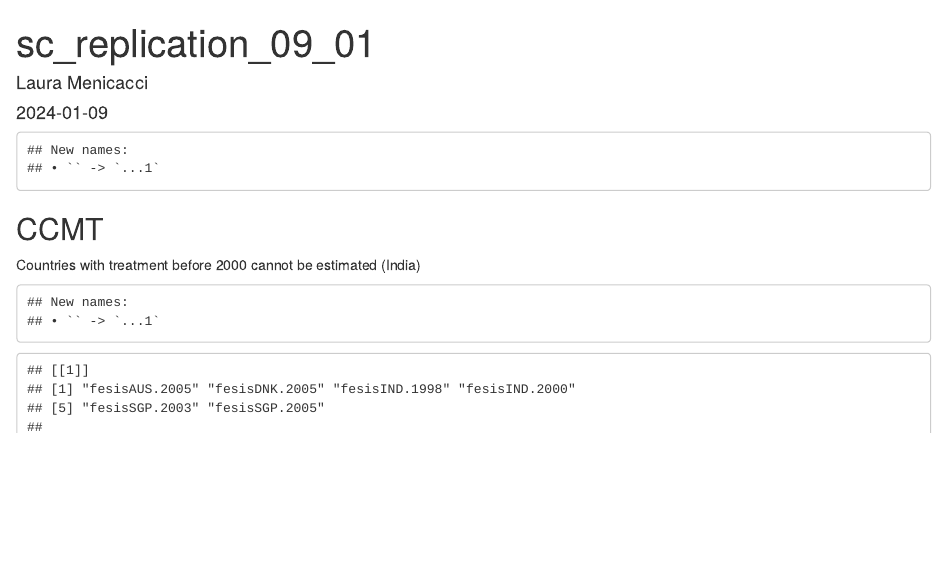
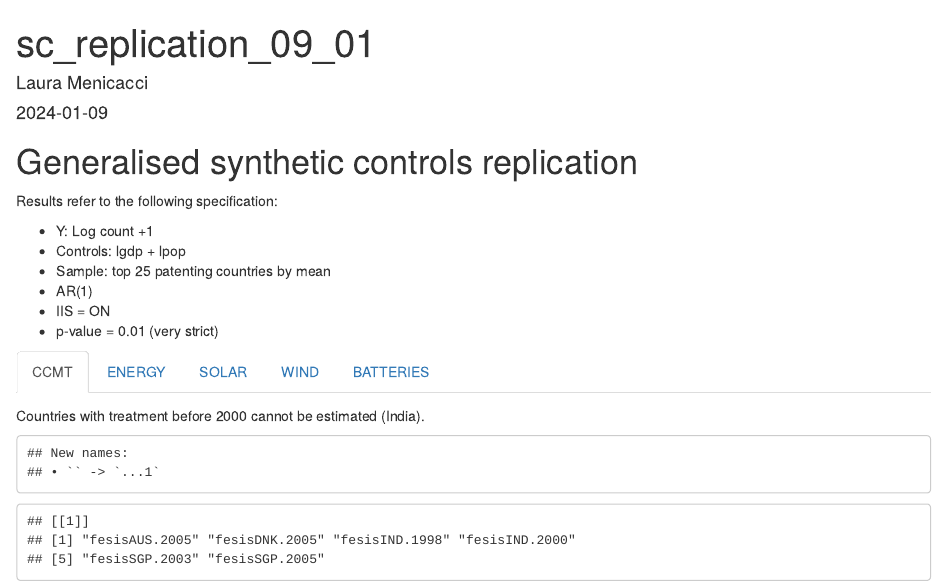
Before and after one commit to patrickkloesel/futurelab_ceres, an R Markdown document (patent_data_project/sc_replication_09_01.Rmd): the page in a window 1100 px wide, from its top. The pictures show the output file patent_data_project/sc_replication_09_01.html that the author committed with the source, opened offline.

Commit message:
knit gsynth replication

````diff
--- a/patent_data_project/sc_replication_09_01.Rmd
+++ b/patent_data_project/sc_replication_09_01.Rmd
@@ -4,6 +4,17 @@ author: "Laura Menicacci"
 date: "2024-01-09"
 output: html_document
 ---
+
+# Generalised synthetic controls replication {.tabset}
+
+Results refer to the following specification:
+
+ * Y: Log count +1
+ * Controls: lgdp + lpop
+ * Sample: top 25 patenting countries by mean
+ * AR(1)
+ * IIS = ON
+ * p-value = 0.01 (very strict)
 
 ```{r setup, echo=FALSE}
 knitr::opts_chunk$set(echo = TRUE)
@@ -16,12 +27,14 @@ suppressWarnings(suppressMessages(library(panelView)))
 suppressWarnings(suppressMessages(library(patchwork)))
 suppressWarnings(suppressMessages(library(gets)))
 suppressWarnings(suppressMessages(library(getspanel)))
+suppressWarnings(suppressMessages(library(kableExtra)))
+
 
 top_25 <- c("JPN", "USA", "KOR", "DEU", "CHN", "FRA", "GBR", "TWN", "CAN", "ITA", "DNK", "NLD", "IND", "AUT", "CHE", "SWE", "ESP", "AUS", "ISR", "BEL", "FIN", "RUS", "NOR", "SGP", "BRA")
 
 # Load Data
-data <- read_csv(".\\data\\patents_panel_5techs.csv", show_col_types = F) %>% filter(ISO %in% top_25 & year > 1994 & year < 2020) %>% mutate(lcount = log(count+1), lgdp = log(gdp), lpop = log(pop))
-
+#data <- read_csv(".\\data\\patents_panel_5techs.csv", show_col_types = #F) %>% filter(ISO %in% top_25 & year > 1994 & year < 2020) %>% #mutate(lcount = log(count+1), lgdp = log(gdp), lpop = log(pop))
+#
 # Load results
 ccmt <- readRDS(".\\ccmt_09_01_24_sample_exp.RDS") %>% mutate(tech = "ccmt")
 energy <- readRDS(".\\energy_09_01_24_sample_exp.RDS") %>% mutate(tech = "energy")
@@ -57,22 +70,22 @@ find_breaks <- function(results_df) {
 
 # apply function
 
-res_w_breaks <- find_breaks(prefe_spec)
+#res_w_breaks <- find_breaks(prefe_spec)
 
-saveRDS(res_w_breaks, ".\\prefe_results_w_breaks_list_09_01.RDS")
+res_w_breaks <- readRDS(".\\prefe_results_w_breaks_list_09_01.RDS")
+
 ```
 
-## CCMT
+## CCMT {.tabset}
 
-Countries with treatment before 2000 cannot be estimated (India)
-
+Countries with treatment before 2000 cannot be estimated (India).
 
 ```{r, echo=FALSE}
-data <- data %>% read_csv(".\\data\\patents_panel_5techs.csv", show_col_types = F) %>% filter(ISO %in% top_25 & year > 1994 & year < 2020) %>% mutate(lcount = log(count+1), lgdp = log(gdp), lpop = log(pop)) %>% filter(tech == "Climate change mitigation")
+data <- read_csv(".\\data\\patents_panel_5techs.csv", show_col_types = F, col_names = T) %>% filter(ISO %in% top_25 & year > 1994 & year < 2020) %>% mutate(lcount = log(count+1), lgdp = log(gdp), lpop = log(pop)) %>% filter(tech == "Climate change mitigation")
 # list of breaks for ccmt
 
 res_w_breaks %>%
-  filter(tech == "ccmt") %>%
+  filter(tech == "ccmt" & p_val == 0.01) %>%
   pull(breaks)
 
 # Create Staggered SCM Treatments with list of breaks
@@ -119,21 +132,23 @@ v1 <- panelview(count ~ treated, data = data,
           background = "white")
 
 # Run Gsynth with Staggered Treatments (IFE)
-system.time(
-  out <- gsynth(lcount ~ treated
-                 + lgdp + lpop,
-                data = data,
-                index = c("ISO","year"), force = "two-way",
-                CV = TRUE, r = c(0, 3), se = TRUE,
-                inference = "parametric", nboots = 1000,
-                parallel = FALSE, estimator = "ife")
-)
+#system.time(
+#  out <- gsynth(lcount ~ treated
+#                 + lgdp + lpop,
+#                data = data,
+#                index = c("ISO","year"), force = "two-way",
+#                CV = TRUE, r = c(0, 3), se = TRUE,
+#                inference = "parametric", nboots = 1000,
+#                parallel = FALSE, estimator = "ife")
+#)
 
-saveRDS(out, file = ".\\gsynth_ccmt.RDS")
+#saveRDS(out, file = ".\\gsynth_ccmt.RDS")
 
 ```
 
 ```{r ccmt-plot, echo=FALSE, fig.show="hold", out.width="50%"}
+
+out <- readRDS(".\\gsynth_ccmt.RDS")
 
 plot(out, type = "gap", id = "AUS", main = "Australia 2005 (Climate change mitigation)")
 plot(out, type = "ct", id = "AUS", main = "Australia 2005 (Climate change mitigation)")
@@ -150,7 +165,7 @@ plot(out, type = "ct", id = "SGP", main = "Singapore 2003 (Climate change mitiga
 ```
 
 
-## ENERGY
+## ENERGY {.tabset}
 
 Countries with treatment before 2000 cannot be estimated (India, Belgium, Sweden)
 
@@ -160,7 +175,7 @@ data <- read_csv(".\\data\\patents_panel_5techs.csv", show_col_types = F) %>% fi
 # list of breaks for ccmt
 
 res_w_breaks %>%
-  filter(tech == "energy") %>%
+  filter(tech == "energy" & p_val == 0.01) %>%
   pull(breaks)
 
 # Create Staggered SCM Treatments
@@ -187,3 +202,12 @@ v1 <- panelview(count ~ treated, data = data,
           background = "white")
 
 # Run Gsynth with Staggered Treatments (IFE)
+#system.time(
+#  out <- gsynth(lcount ~ treated
+#                 + lgdp + lpop,
+#                data = data,
+#                index = c("ISO","year"), force = "two-way",
+#                CV = TRUE, r = c(0, 3), se = TRUE,
+#                inference = "parametric", nboots = 1000,
+#                parallel = FALSE, estimator = "ife")
+#)
@@ -199,9 +214,11 @@ system.time(
 
-saveRDS(out, file = ".\\gsynth_energy.RDS")
+#saveRDS(out, file = ".\\gsynth_energy.RDS")
 
 ```
 
 ```{r energy-plot, echo=FALSE, fig.show="hold", out.width="50%"}
+
+out <- readRDS(".\\gsynth_energy.RDS")
 
 #plot(out, type = "gap", id = "BEL", main = "Belgium 1997 (energy)")
 #plot(out, type = "ct", id = "BEL", main = "Belgium 1997 (energy)")
@@ -224,7 +241,7 @@ plot(out, type = "ct", id = "SGP", main = "Singapore 2001 (energy)")
 
 ```
 
-## SOLAR
+## SOLAR {.tabset}
 
 Countries with treatment before 2000 cannot be estimated (The Netherlands)
 
@@ -235,7 +252,7 @@ data <- read_csv(".\\data\\patents_panel_5techs.csv", show_col_types = F) %>% fi
 # list of breaks for ccmt
 
 res_w_breaks %>%
-  filter(tech == "solar") %>%
+  filter(tech == "solar" & p_val == 0.01) %>%
   pull(breaks)
 
 # Create Staggered SCM Treatments
@@ -260,3 +277,14 @@ v1 <- panelview(count ~ treated, data = data,
           background = "white")
 
 # Run Gsynth with Staggered Treatments (IFE)
+#system.time(
+#  out <- gsynth(lcount ~ treated
+#                 + lgdp + lpop,
+#                data = data,
+#                index = c("ISO","year"), force = "two-way",
+#                CV = TRUE, r = c(0, 3), se = TRUE,
+#                inference = "parametric", nboots = 1000,
+#                parallel = FALSE, estimator = "ife")
+#)
+#
+#saveRDS(out, file = ".\\gsynth_solar.RDS")
@@ -275,6 +292,8 @@ saveRDS(out, file = ".\\gsynth_solar.RDS")
 ```
 
 ```{r solar-plot, echo=FALSE, fig.show="hold", out.width="50%"}
+
+out <- readRDS(".\\gsynth_solar.RDS")
 
 plot(out, type = "gap", id = "AUS", main = "Australia 2005 (solar)")
 plot(out, type = "ct", id = "AUS", main = "Australia 2005 (solar)")
@@ -299,7 +318,7 @@ plot(out, type = "ct", id = "TWN", main = "Taiwan 2005 (solar)")
 
 ```
 
-## WIND
+## WIND {.tabset}
 
 Countries with treatment before 2000 cannot be estimated (Japan)
 
@@ -311,7 +330,7 @@ data <- read_csv(".\\data\\patents_panel_5techs.csv", show_col_types = F) %>% fi
 # list of breaks for wind
 
 res_w_breaks %>%
-  filter(tech == "wind") %>%
+  filter(tech == "wind" & p_val == 0.01) %>%
   pull(breaks)
 
 # Create Staggered SCM Treatments
@@ -333,3 +352,14 @@ v1 <- panelview(count ~ treated, data = data,
           background = "white")
 
 # Run Gsynth with Staggered Treatments (IFE)
+#system.time(
+#  out <- gsynth(lcount ~ treated
+#                 + lgdp + lpop,
+#                data = data,
+#                index = c("ISO","year"), force = "two-way",
+#                CV = TRUE, r = c(0, 3), se = TRUE,
+#                inference = "parametric", nboots = 1000,
+#                parallel = FALSE, estimator = "ife")
+#)
+#
+#saveRDS(out, file = ".\\gsynth_wind.RDS")
@@ -348,6 +367,8 @@ saveRDS(out, file = ".\\gsynth_wind.RDS")
 ```
 
 ```{r wind-plot, echo=FALSE, fig.show="hold", out.width="50%"}
+
+out <- readRDS(".\\gsynth_wind.RDS")
 
 plot(out, type = "gap", id = "DNK", main = "Denmark 2006 (wind)")
 plot(out, type = "ct", id = "DNK", main = "Denmark 2006 (wind)")
@@ -365,7 +386,7 @@ plot(out, type = "ct", id = "SWE", main = "Sweden 2002 (wind)")
 
 ```
 
-## BATTERIES
+## BATTERIES {.tabset}
 
 ```{r batteries, echo=FALSE}
 
@@ -374,7 +395,7 @@ data <- read_csv(".\\data\\patents_panel_5techs.csv", show_col_types = F) %>% fi
 # list of breaks for batteries
 
 res_w_breaks %>%
-  filter(tech == "batteries") %>%
+  filter(tech == "batteries" & p_val == 0.01) %>%
   pull(breaks)
 
 # Create Staggered SCM Treatments
@@ -398,3 +419,14 @@ v1 <- panelview(count ~ treated, data = data,
           background = "white")
 
 # Run Gsynth with Staggered Treatments (IFE)
+#system.time(
+#  out <- gsynth(count ~ treated
+#                 + lgdp + lpop,
+#                data = data,
+#                index = c("ISO","year"), force = "two-way",
+#                CV = TRUE, r = c(0, 3), se = TRUE,
+#                inference = "parametric", nboots = 1000,
+#                parallel = FALSE, estimator = "ife")
+#)
+#
+#saveRDS(out, file = ".\\gsynth_batteries.RDS")
@@ -413,6 +434,8 @@ saveRDS(out, file = ".\\gsynth_batteries.RDS")
 ```
 
 ```{r batteries-plot, echo=FALSE, fig.show="hold", out.width="50%"}
+
+out <- readRDS(".\\gsynth_batteries.RDS")
 
 plot(out, type = "gap", id = "AUT", main = "Austria 2009 (batteries)")
 plot(out, type = "ct", id = "AUT", main = "Austria 2009 (batteries)")
````
Also changed, not shown: patent_data_project/sc_replication_09_01.html, patent_data_project/sc_replication_09_01.Rmd (42 more changed lines).
